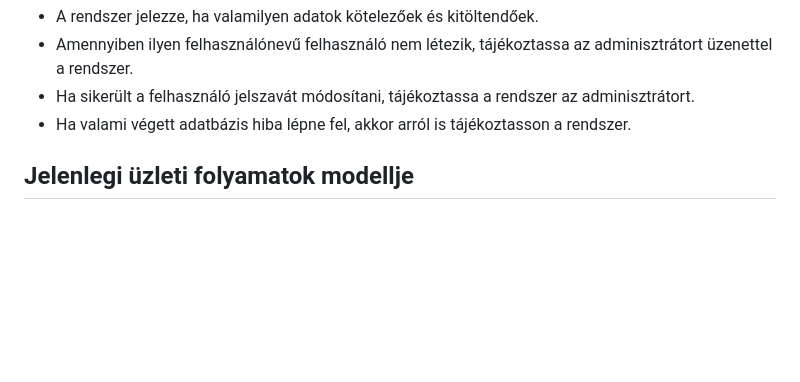
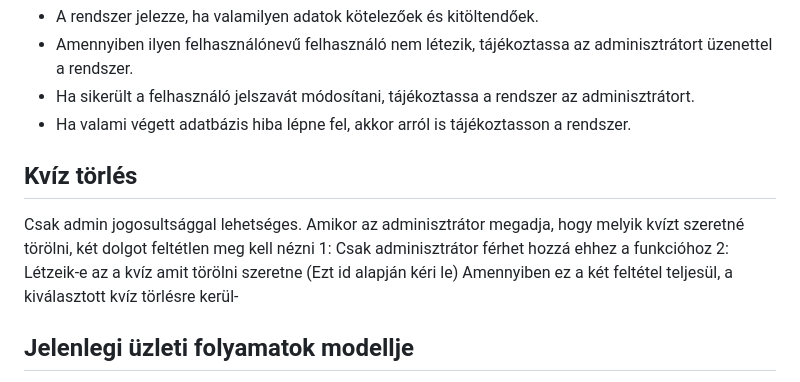
Before and after one commit to CaptainCrapa/QuizBeadando, a Markdown page: funkSpec.md, the part around the change. Rendered like a GitHub page; blank space fills up the shorter version.

Commit message:
Funkc. spec. módosítása

```diff
--- a/funkSpec.md
+++ b/funkSpec.md
@@ -98,6 +98,15 @@ Felhasználónév*
 * Ha sikerült a felhasználó jelszavát módosítani, tájékoztassa a rendszer az adminisztrátort.
 * Ha valami végett adatbázis hiba lépne fel, akkor arról is tájékoztasson a rendszer.
 
+
+<h2>Kvíz törlés</h2>
+
+Csak admin jogosultsággal lehetséges. Amikor az adminisztrátor megadja, hogy melyik kvízt
+szeretné törölni, két dolgot feltétlen meg kell nézni
+1: Csak adminisztrátor férhet hozzá ehhez a funkcióhoz
+2: Létzeik-e az a kvíz amit törölni szeretne (Ezt id alapján kéri le)
+Amennyiben ez a két feltétel teljesül, a kiválasztott kvíz törlésre kerül-
+
 <h2>Jelenlegi üzleti folyamatok modellje</h2>
 
 A mai modern korban az oktatás és a tanulást segíti, egyszerűsítő technológiák használata
```
